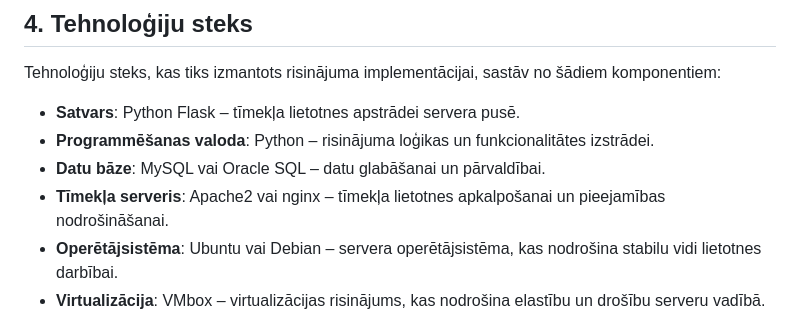
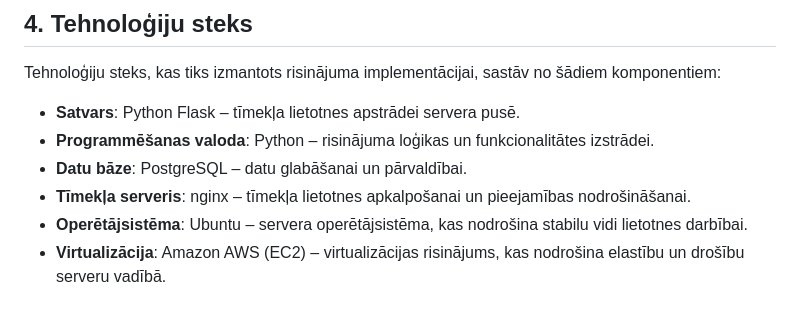
Before and after one commit to maximalian/ProLabD, a Markdown page: Projektēšanas pārskats.md, the part around the change. GitHub-like rendering.

```diff
--- a/Projektēšanas pārskats.md
+++ b/Projektēšanas pārskats.md
@@ -91,10 +91,10 @@ Tehnoloģiju steks, kas tiks izmantots risinājuma implementācijai, sastāv no
 
 - **Satvars**: Python Flask – tīmekļa lietotnes apstrādei servera pusē.
 - **Programmēšanas valoda**: Python – risinājuma loģikas un funkcionalitātes izstrādei.
-- **Datu bāze**: MySQL vai Oracle SQL – datu glabāšanai un pārvaldībai.
-- **Tīmekļa serveris**: Apache2 vai nginx – tīmekļa lietotnes apkalpošanai un pieejamības nodrošināšanai.
-- **Operētājsistēma**: Ubuntu vai Debian – servera operētājsistēma, kas nodrošina stabilu vidi lietotnes darbībai.
-- **Virtualizācija**: VMbox – virtualizācijas risinājums, kas nodrošina elastību un drošību serveru vadībā.
+- **Datu bāze**: PostgreSQL – datu glabāšanai un pārvaldībai.
+- **Tīmekļa serveris**: nginx – tīmekļa lietotnes apkalpošanai un pieejamības nodrošināšanai.
+- **Operētājsistēma**: Ubuntu – servera operētājsistēma, kas nodrošina stabilu vidi lietotnes darbībai.
+- **Virtualizācija**: Amazon AWS (EC2) – virtualizācijas risinājums, kas nodrošina elastību un drošību serveru vadībā.
 
 ![Tehnoloģiju steks](https://github.com/maximalian/ProLabD/blob/main/Tehnolo%C4%A3iju%20steks.png)
 
```
